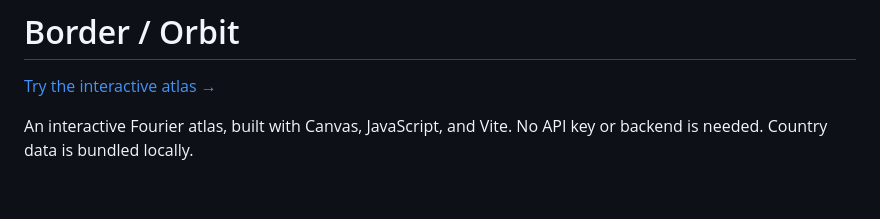
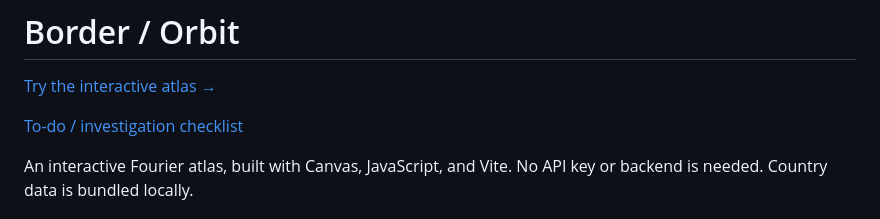
Before and after one commit to janilahti/fourier-map-contours, a Markdown page: README.md, the part around the change. Drawn GitHub-style; blank space fills up the shorter version.

```diff
--- a/README.md
+++ b/README.md
@@ -1,6 +1,8 @@
 # Border / Orbit
 
 [Try the interactive atlas →](https://janilahti.github.io/fourier-map-contours/)
+
+[To-do / investigation checklist](TODO.md)
 
 An interactive Fourier atlas, built with Canvas, JavaScript, and Vite. No API key or backend is needed. Country data is bundled locally.
 
```
Also changed, not shown: TODO.md (added, +5 -0 lines).
